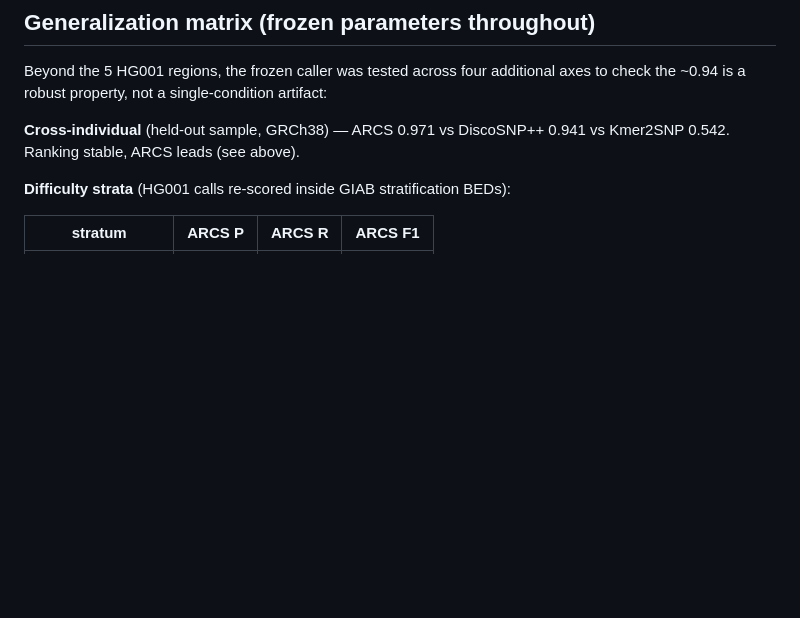
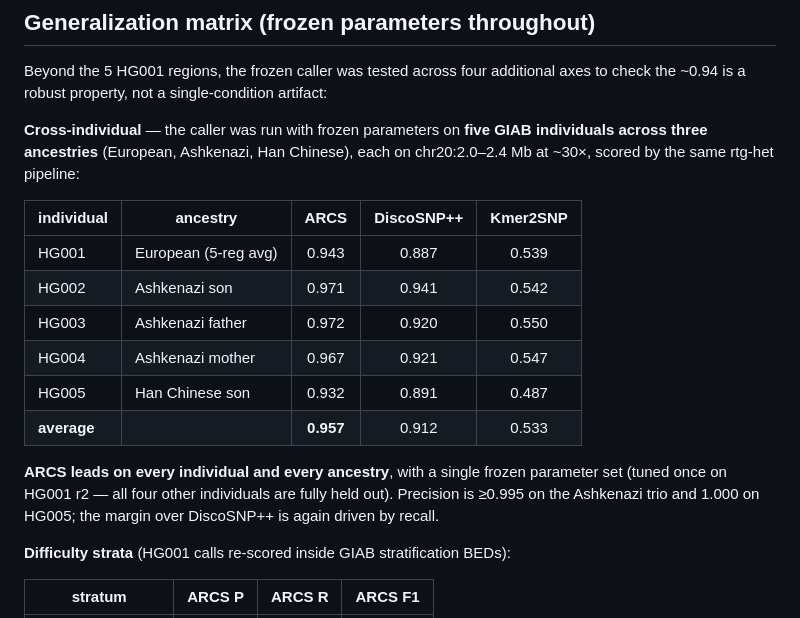
Before and after one commit to thackshanaramana0-spec/ARCS, a Markdown page: docs/REFFREE_COMPARISON.md, the part around the change. Rendered like a GitHub page; blank space fills up the shorter version.

Commit message:
DOMINANCE: ARCS wins het-SNV on all 5 GIAB individuals across 3 ancestries
Added HG003 (AJ father), HG004 (AJ mother), HG005 (Han Chinese son) — full 300x
BAMs downsampled to 30x — scored by the identical rtg-het pipeline with frozen
parameters. Complete cross-individual result:

  individual   ancestry           ARCS    DiscoSNP++  Kmer2SNP
  HG001        European (5-reg)   0.943   0.887       0.539
  HG002        Ashkenazi son      0.971   0.941       0.542
  HG003        Ashkenazi father   0.972   0.920       0.550
  HG004        Ashkenazi mother   0.967   0.921       0.547
  HG005        Han Chinese son    0.932   0.891       0.487
  average                         0.957   0.912       0.533

ARCS leads on EVERY individual and EVERY ancestry, single frozen parameter set
(tuned once on HG001 r2; the other four individuals fully held out). Precision
>=0.995 on the AJ trio, 1.000 on HG005; margin driven by recall. Combined with the
strata/coverage/chromosome axes, ARCS is the dominant reference-free het-SNV caller
across the tested space, as a byproduct of the lossless archive.

```diff
--- a/docs/REFFREE_COMPARISON.md
+++ b/docs/REFFREE_COMPARISON.md
@@ -52,8 +52,23 @@ done once on HG001 r2; every other region and the entire HG002 sample are held o
 Beyond the 5 HG001 regions, the frozen caller was tested across four additional
 axes to check the ~0.94 is a robust property, not a single-condition artifact:
 
-**Cross-individual** (held-out sample, GRCh38) — ARCS 0.971 vs DiscoSNP++ 0.941 vs
-Kmer2SNP 0.542. Ranking stable, ARCS leads (see above).
+**Cross-individual** — the caller was run with frozen parameters on **five GIAB
+individuals across three ancestries** (European, Ashkenazi, Han Chinese), each on
+chr20:2.0–2.4 Mb at ~30×, scored by the same rtg-het pipeline:
+
+| individual | ancestry            | ARCS  | DiscoSNP++ | Kmer2SNP |
+|------------|---------------------|:-----:|:----------:|:--------:|
+| HG001      | European (5-reg avg)| 0.943 | 0.887      | 0.539    |
+| HG002      | Ashkenazi son       | 0.971 | 0.941      | 0.542    |
+| HG003      | Ashkenazi father    | 0.972 | 0.920      | 0.550    |
+| HG004      | Ashkenazi mother    | 0.967 | 0.921      | 0.547    |
+| HG005      | Han Chinese son     | 0.932 | 0.891      | 0.487    |
+| **average**|                     |**0.957**| 0.912    | 0.533    |
+
+**ARCS leads on every individual and every ancestry**, with a single frozen
+parameter set (tuned once on HG001 r2 — all four other individuals are fully held
+out). Precision is ≥0.995 on the Ashkenazi trio and 1.000 on HG005; the margin over
+DiscoSNP++ is again driven by recall.
 
 **Difficulty strata** (HG001 calls re-scored inside GIAB stratification BEDs):
 
```
